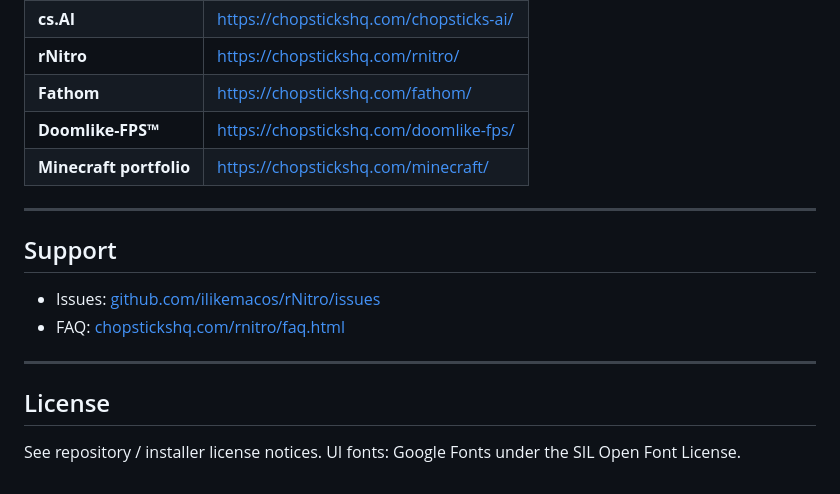
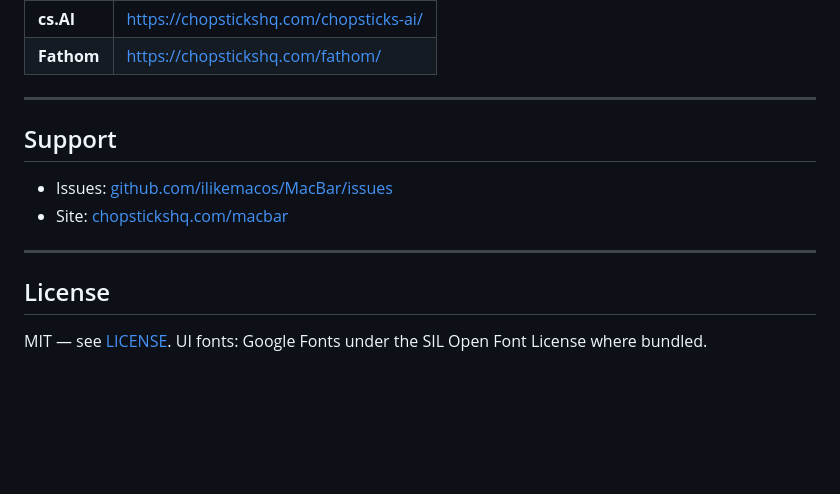
Before and after one commit to ilikemacos/MacBar, a Markdown page: README.md, the part around one of its changes. Rendered like a GitHub page; blank space fills up the shorter version.

```diff
--- a/README.md
+++ b/README.md
@@ -71,18 +79,15 @@ Also: **Terminal install (no Xcode)** on the website, or **PKG** / **DMG** / **`
 | **cs.AI** | https://chopstickshq.com/chopsticks-ai/ |
-| **rNitro** | https://chopstickshq.com/rnitro/ |
 | **Fathom** | https://chopstickshq.com/fathom/ |
-| **Doomlike-FPS™** | https://chopstickshq.com/doomlike-fps/ |
-| **Minecraft portfolio** | https://chopstickshq.com/minecraft/ |
 
 ---
 
 ## Support
 
-- Issues: [github.com/ilikemacos/rNitro/issues](https://github.com/ilikemacos/rNitro/issues)
-- FAQ: [chopstickshq.com/rnitro/faq.html](https://chopstickshq.com/rnitro/faq.html)
+- Issues: [github.com/ilikemacos/MacBar/issues](https://github.com/ilikemacos/MacBar/issues)
+- Site: [chopstickshq.com/macbar](https://chopstickshq.com/macbar/)
 
 ---
 
 ## License
 
-See repository / installer license notices. UI fonts: Google Fonts under the SIL Open Font License.
+MIT — see [LICENSE](LICENSE). UI fonts: Google Fonts under the SIL Open Font License where bundled.
```
Also changed, not shown: other parts of README.md (+32 -24 lines).
